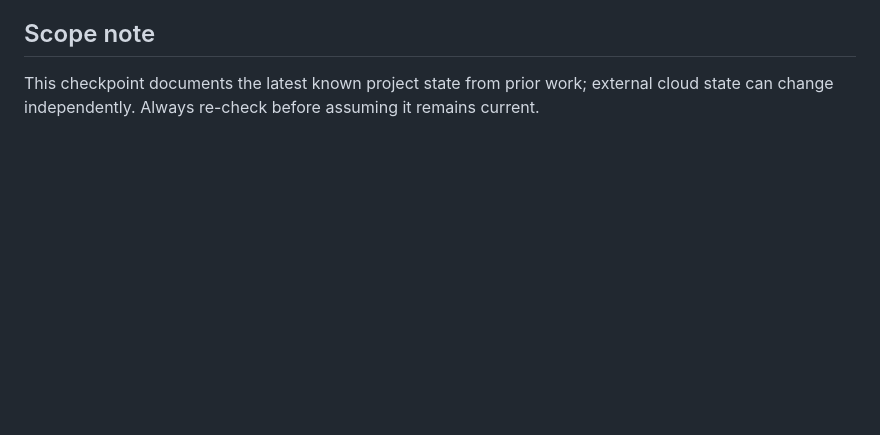
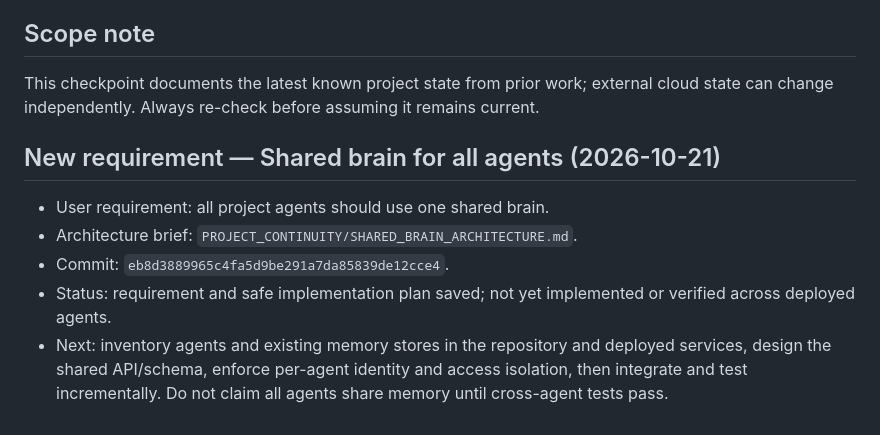
Before and after one commit to maazxhasan-hue/Tradinglab03-, a Markdown page: PROJECT_CONTINUITY/STATE.md, the part around the change. Drawn GitHub-style; blank space fills up the shorter version.

Commit message:
Add shared-brain requirement to current project state

```diff
--- a/PROJECT_CONTINUITY/STATE.md
+++ b/PROJECT_CONTINUITY/STATE.md
@@ -83,3 +83,11 @@ The original secret values are not readable through the connected Resend tool, s
 
 ## Scope note
 This checkpoint documents the latest known project state from prior work; external cloud state can change independently. Always re-check before assuming it remains current.
+
+
+## New requirement — Shared brain for all agents (2026-10-21)
+- User requirement: all project agents should use one shared brain.
+- Architecture brief: `PROJECT_CONTINUITY/SHARED_BRAIN_ARCHITECTURE.md`.
+- Commit: `eb8d3889965c4fa5d9be291a7da85839de12cce4`.
+- Status: requirement and safe implementation plan saved; not yet implemented or verified across deployed agents.
+- Next: inventory agents and existing memory stores in the repository and deployed services, design the shared API/schema, enforce per-agent identity and access isolation, then integrate and test incrementally. Do not claim all agents share memory until cross-agent tests pass.
```
